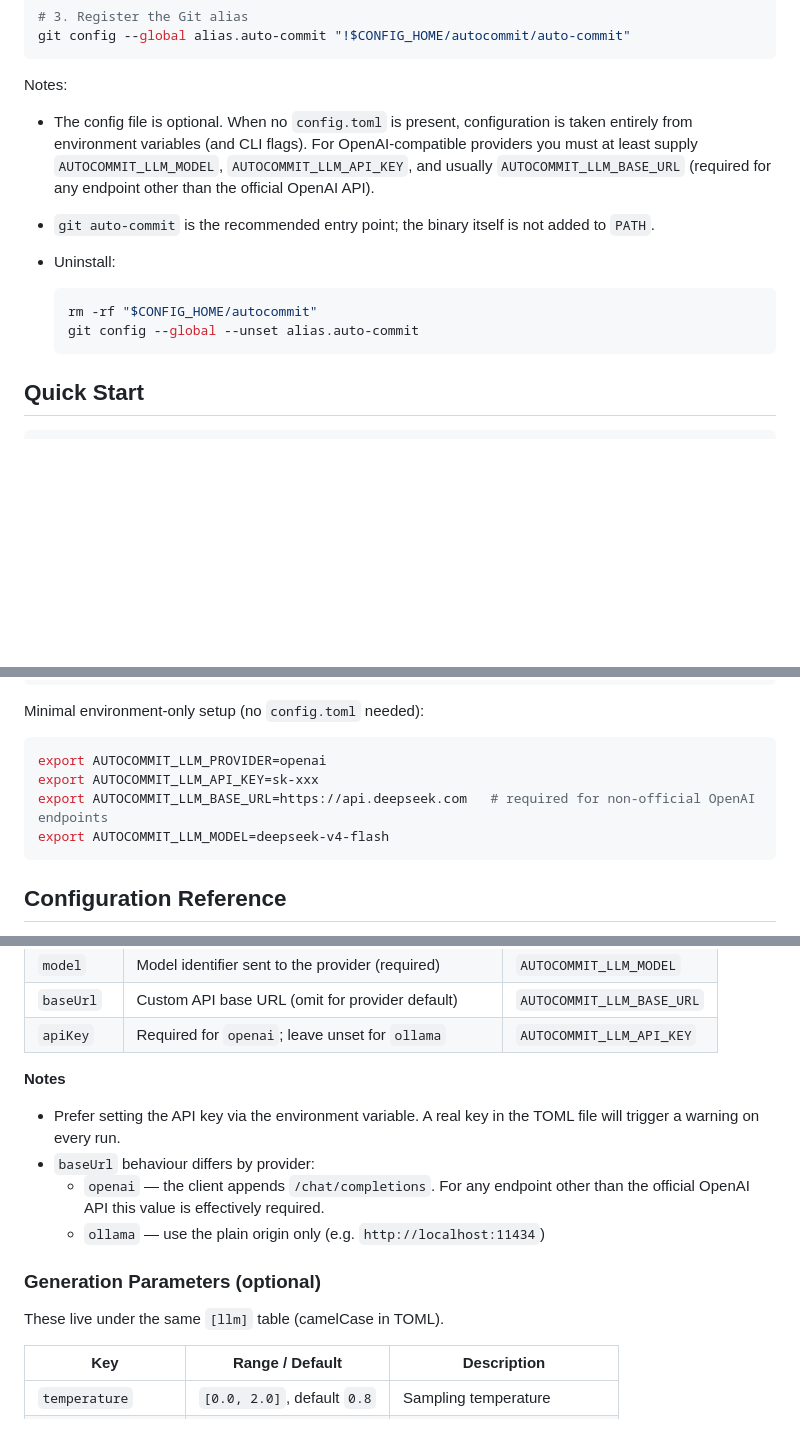
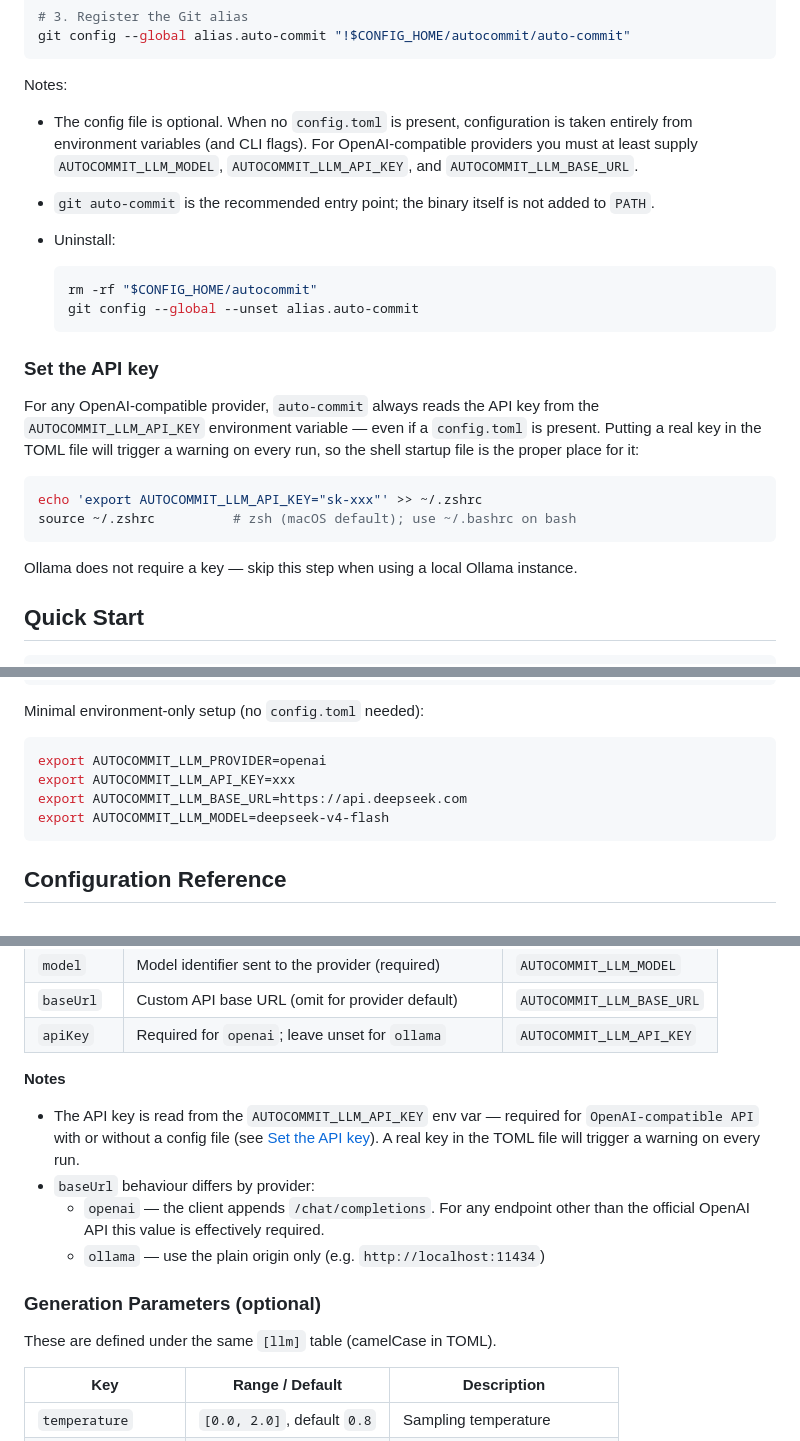
Before and after one commit to qzhao19/auto-commit, a Markdown page: README.md, 3 parts joined by grey strips. Drawn GitHub-style; blank space fills up the shorter version.

Commit message:
docs: document api key environment variable setup
Clarify that the API key is always read from the AUTOCOMMIT_LLM_API_KEY environment variable, even when a config.toml is present, and note that a real key in the TOML file triggers a warning on every run.

````diff
--- a/README.md
+++ b/README.md
@@ -68,7 +68,7 @@ git config --global alias.auto-commit "!$CONFIG_HOME/autocommit/auto-commit"
 
 Notes:
 
-- The config file is optional. When no `config.toml` is present, configuration is taken entirely from environment variables (and CLI flags). For OpenAI-compatible providers you must at least supply `AUTOCOMMIT_LLM_MODEL`, `AUTOCOMMIT_LLM_API_KEY`, and usually `AUTOCOMMIT_LLM_BASE_URL` (required for any endpoint other than the official OpenAI API).
+- The config file is optional. When no `config.toml` is present, configuration is taken entirely from environment variables (and CLI flags). For OpenAI-compatible providers you must at least supply `AUTOCOMMIT_LLM_MODEL`, `AUTOCOMMIT_LLM_API_KEY`, and `AUTOCOMMIT_LLM_BASE_URL`.
 
 - `git auto-commit` is the recommended entry point; the binary itself is not added to `PATH`.
 
@@ -78,6 +78,17 @@ Notes:
   rm -rf "$CONFIG_HOME/autocommit"
   git config --global --unset alias.auto-commit
   ```
+
+### Set the API key
+
+For any OpenAI-compatible provider, `auto-commit` always reads the API key from the `AUTOCOMMIT_LLM_API_KEY` environment variable — even if a `config.toml` is present. Putting a real key in the TOML file will trigger a warning on every run, so the shell startup file is the proper place for it:
+
+```bash
+echo 'export AUTOCOMMIT_LLM_API_KEY="sk-xxx"' >> ~/.zshrc
+source ~/.zshrc          # zsh (macOS default); use ~/.bashrc on bash
+```
+
+Ollama does not require a key — skip this step when using a local Ollama instance.
 
 ## Quick Start
 
@@ -99,8 +110,8 @@ Minimal environment-only setup (no `config.toml` needed):
 
 ```bash
 export AUTOCOMMIT_LLM_PROVIDER=openai
-export AUTOCOMMIT_LLM_API_KEY=sk-xxx
-export AUTOCOMMIT_LLM_BASE_URL=https://api.deepseek.com   # required for non-official OpenAI endpoints
+export AUTOCOMMIT_LLM_API_KEY=xxx
+export AUTOCOMMIT_LLM_BASE_URL=https://api.deepseek.com
 export AUTOCOMMIT_LLM_MODEL=deepseek-v4-flash
 ```
 
@@ -126,14 +137,15 @@ No layer is required. Each layer only overrides the keys it actually sets, so yo
 
 **Notes**
 
-- Prefer setting the API key via the environment variable. A real key in the TOML file will trigger a warning on every run.
+
+- The API key is read from the `AUTOCOMMIT_LLM_API_KEY` env var — required for `OpenAI-compatible API` with or without a config file (see [Set the API key](#set-the-api-key)). A real key in the TOML file will trigger a warning on every run.
 - `baseUrl` behaviour differs by provider:
   - `openai` — the client appends `/chat/completions`. For any endpoint other than the official OpenAI API this value is effectively required.
   - `ollama` — use the plain origin only (e.g. `http://localhost:11434`)
 
 ### Generation Parameters (optional)
 
-These live under the same `[llm]` table (camelCase in TOML).
+These are defined under the same `[llm]` table (camelCase in TOML).
 
 | Key                | Range / Default             | Description                  |
 | ------------------ | --------------------------- | ---------------------------- |
````
Also changed, not shown: other parts of README.md (+1 -1 lines).
